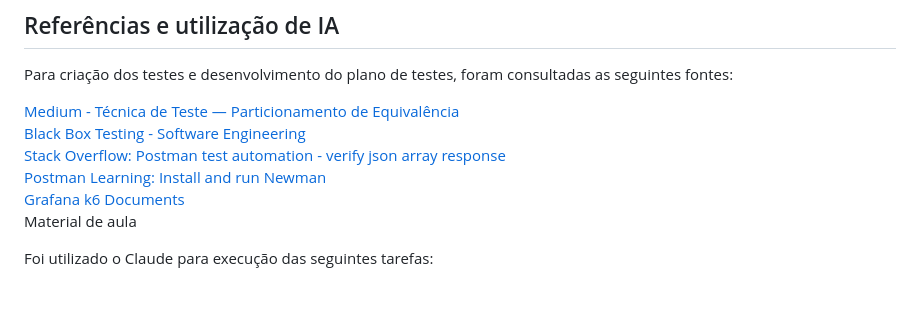
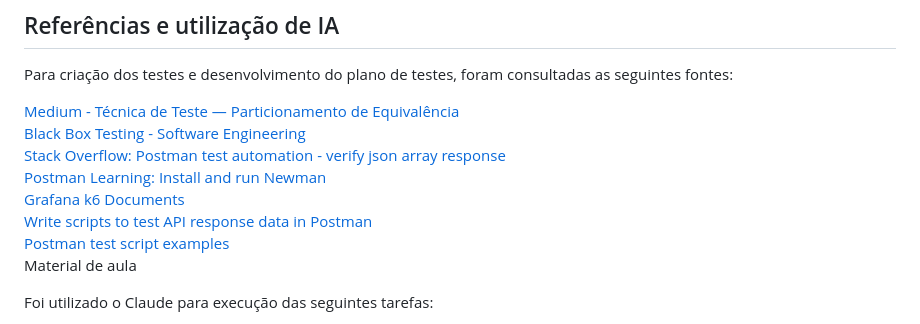
Before and after one commit to S07-proj-pipeline/taylor-swift-api-testing, a Markdown page: README.md, the part around the change. Rendered like a GitHub page; blank space fills up the shorter version.

Commit message:
-(chore): source's links added

```diff
--- a/README.md
+++ b/README.md
@@ -119,6 +119,8 @@ Para criação dos testes e desenvolvimento do plano de testes, foram consultada
 [Stack Overflow: Postman test automation - verify json array response](https://stackoverflow.com/questions/63618247/postman-test-automation-verify-json-array-response) \
 [Postman Learning: Install and run Newman](https://learning.postman.com/docs/collections/using-newman-cli/installing-running-newman) \
 [Grafana k6 Documents](https://grafana.com/docs/k6/latest/) \
+[Write scripts to test API response data in Postman](https://learning.postman.com/docs/tests-and-scripts/write-scripts/test-scripts) \
+[Postman test script examples](https://learning.postman.com/docs/tests-and-scripts/write-scripts/test-examples) \
 Material de aula
 
 Foi utilizado o Claude para execução das seguintes tarefas:
```
